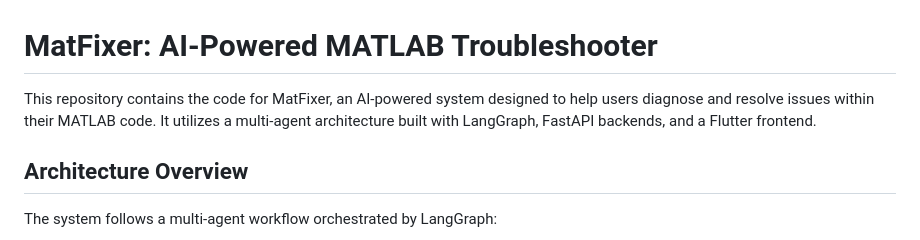
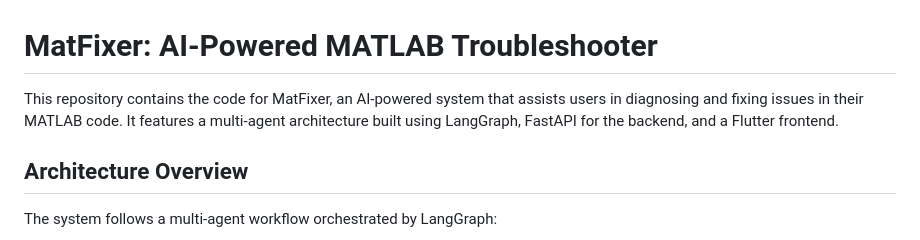
Before and after one commit to AmanSikarwar/matfixer, a Markdown page: README.md, the part around the change. GitHub-like rendering.

```diff
--- a/README.md
+++ b/README.md
@@ -1,6 +1,6 @@
 # MatFixer: AI-Powered MATLAB Troubleshooter
 
-This repository contains the code for MatFixer, an AI-powered system designed to help users diagnose and resolve issues within their MATLAB code. It utilizes a multi-agent architecture built with LangGraph, FastAPI backends, and a Flutter frontend.
+This repository contains the code for MatFixer, an AI-powered system that assists users in diagnosing and fixing issues in their MATLAB code. It features a multi-agent architecture built using LangGraph, FastAPI for the backend, and a Flutter frontend.
 
 ## Architecture Overview
 
```
